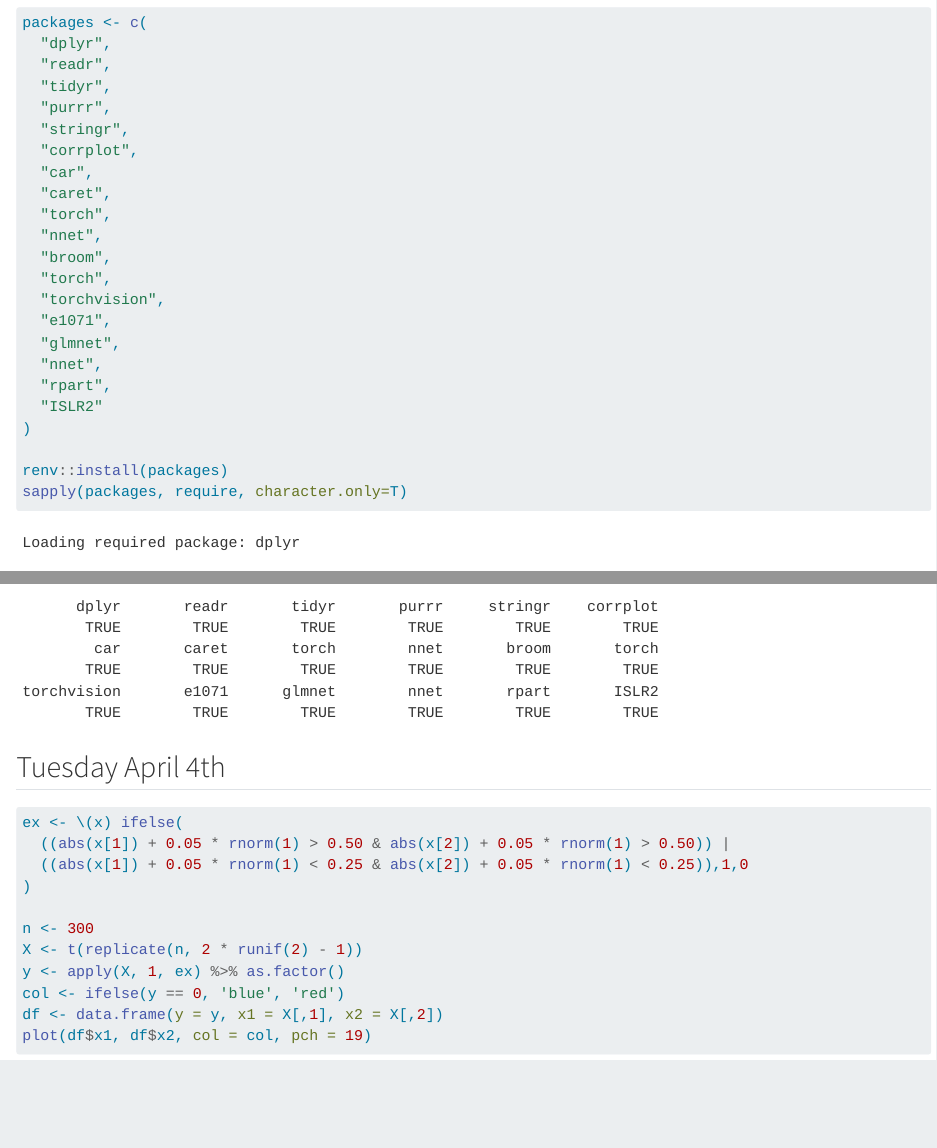
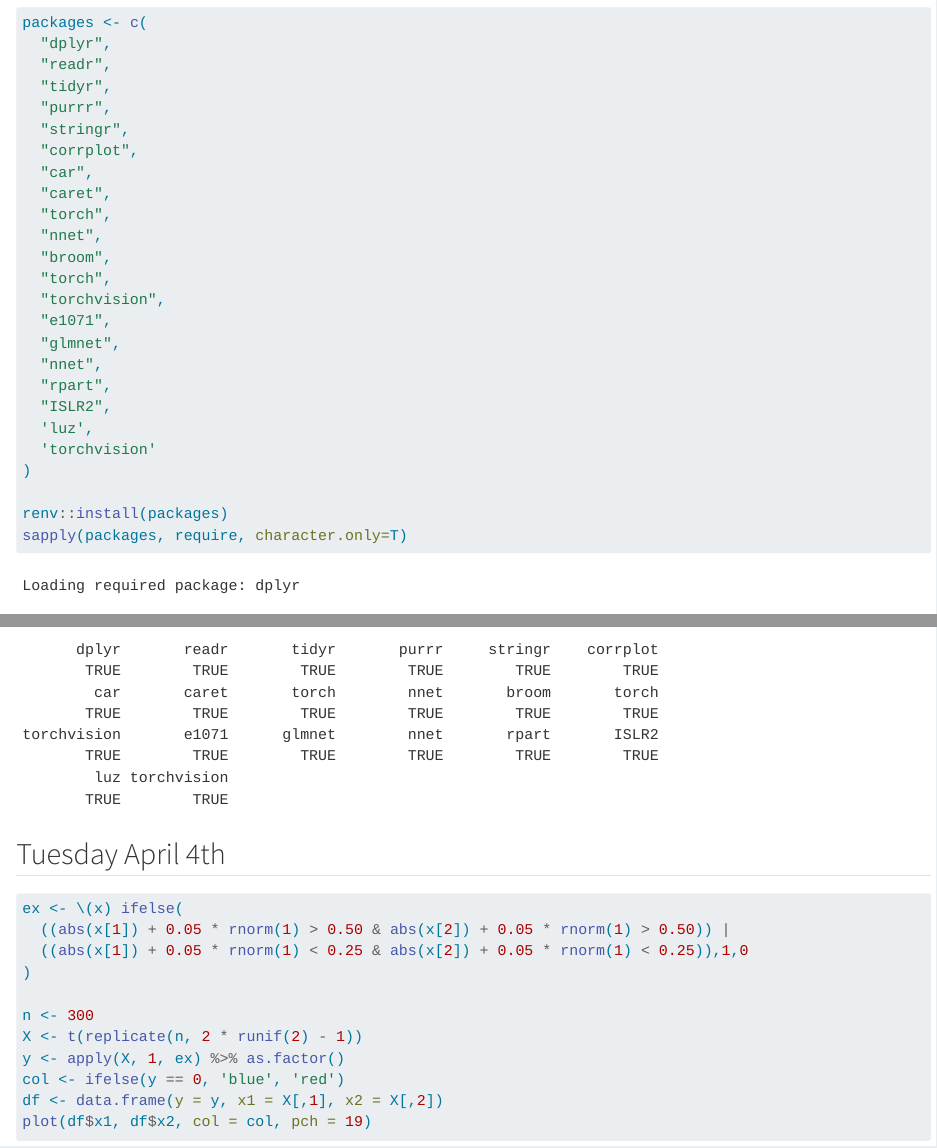
Before and after one commit to bradymiller23/week-12-summary, a Quarto document (week-12-notes.qmd): the page in a window 1100 px wide, from 80 px down, and a second part further down, joined at a grey line. Rendered offline with R 4.5, knitr and Pandoc in place of Quarto, with nearby package versions; code that draws random numbers runs with fixed seeds of ours; some code elsewhere in the file could not run offline; long lines of code are wrapped.

Commit message:
added packages to installation code

```diff
--- a/week-12-notes.qmd
+++ b/week-12-notes.qmd
@@ -22,7 +22,9 @@
   "glmnet",
   "nnet",
   "rpart",
-  "ISLR2"
+  "ISLR2",
+  'luz',
+  'torchvision'
 )
 
 renv::install(packages)
```
